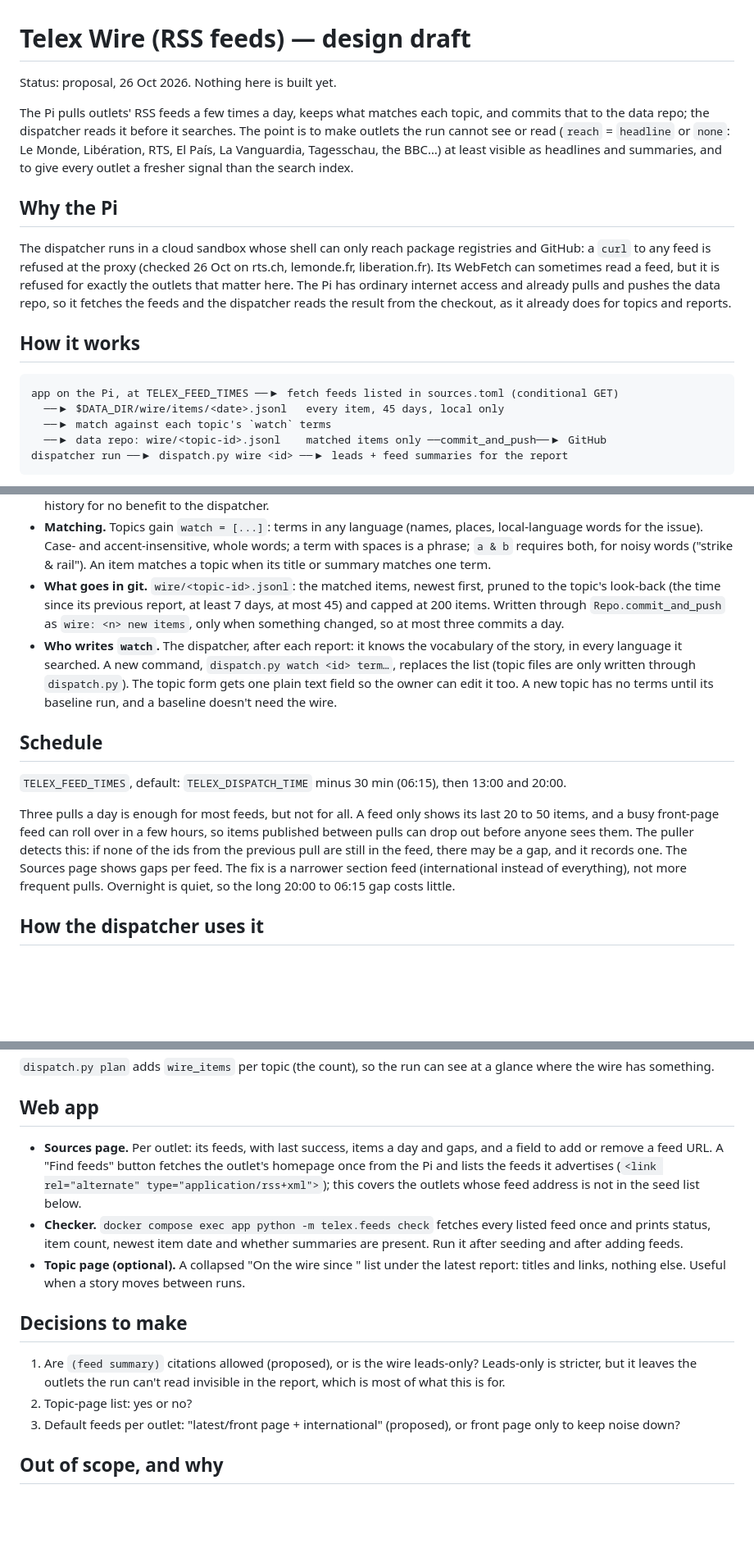
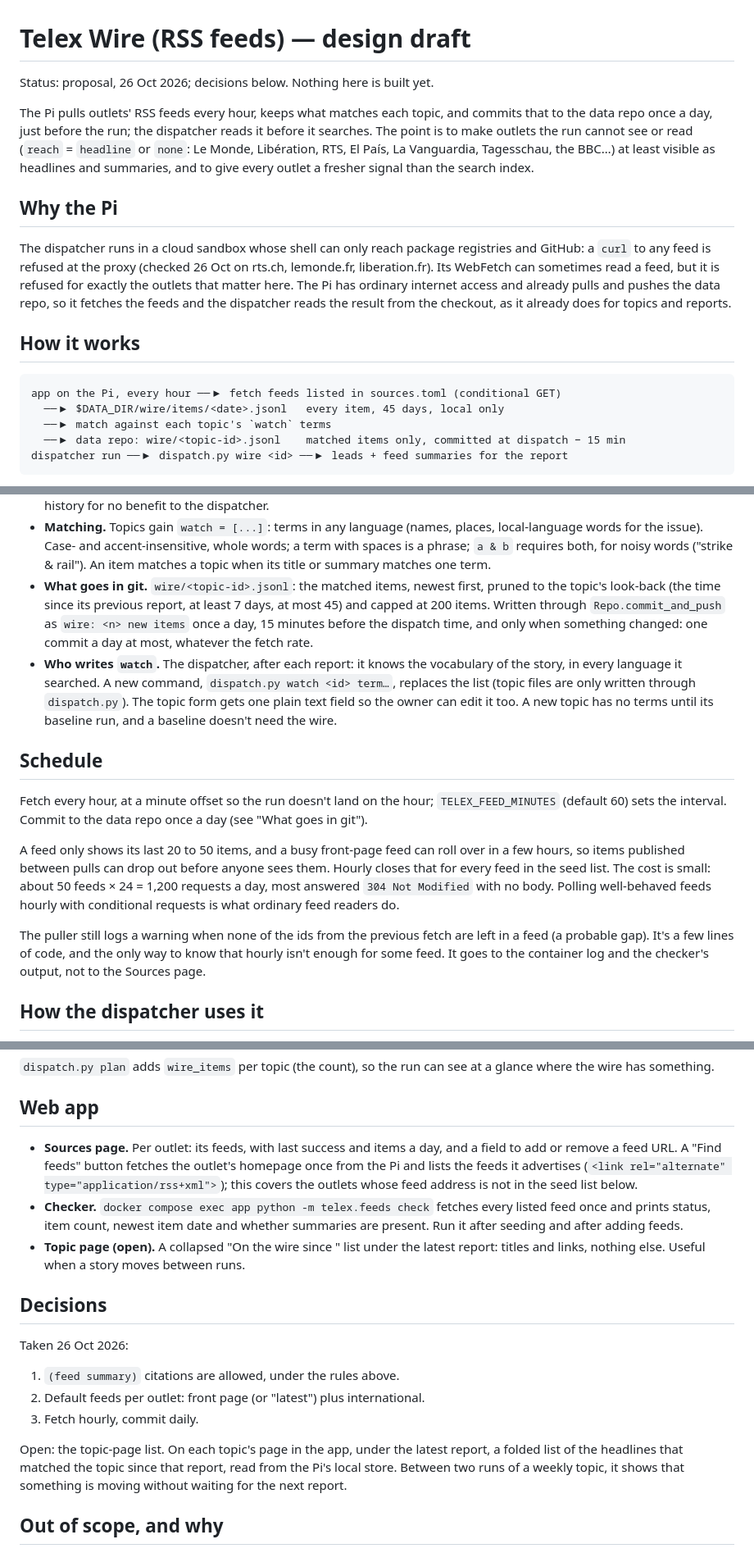
Before and after one commit to vronizor/telex, a Markdown page: docs/feeds.md, 3 parts joined by grey strips. Shown at 82% size. Rendered like a GitHub page; blank space fills up the shorter version.

Commit message:
docs(feeds): record decisions, fetch hourly and commit daily
Co-Authored-By: Claude Opus 5.5 <noreply@anthropic.com>
Claude-Session: https://claude.ai/code/session_01E3GpWYKoKvBpVe62CSNTnx

````diff
--- a/docs/feeds.md
+++ b/docs/feeds.md
@@ -1,8 +1,8 @@
 # Telex Wire (RSS feeds) — design draft
 
-Status: proposal, 26 Oct 2026. Nothing here is built yet.
+Status: proposal, 26 Oct 2026; decisions below. Nothing here is built yet.
 
-The Pi pulls outlets' RSS feeds a few times a day, keeps what matches each topic, and commits that to the data repo; the dispatcher reads it before it searches. The point is to make outlets the run cannot see or read (`reach` = `headline` or `none`: Le Monde, Libération, RTS, El País, La Vanguardia, Tagesschau, the BBC…) at least visible as headlines and summaries, and to give every outlet a fresher signal than the search index.
+The Pi pulls outlets' RSS feeds every hour, keeps what matches each topic, and commits that to the data repo once a day, just before the run; the dispatcher reads it before it searches. The point is to make outlets the run cannot see or read (`reach` = `headline` or `none`: Le Monde, Libération, RTS, El País, La Vanguardia, Tagesschau, the BBC…) at least visible as headlines and summaries, and to give every outlet a fresher signal than the search index.
 
 ## Why the Pi
 
@@ -11,10 +11,10 @@ The dispatcher runs in a cloud sandbox whose shell can only reach package regist
 ## How it works
 
 ```
-app on the Pi, at TELEX_FEED_TIMES ──▶ fetch feeds listed in sources.toml (conditional GET)
+app on the Pi, every hour ──▶ fetch feeds listed in sources.toml (conditional GET)
   ──▶ $DATA_DIR/wire/items/<date>.jsonl   every item, 45 days, local only
   ──▶ match against each topic's `watch` terms
-  ──▶ data repo: wire/<topic-id>.jsonl    matched items only ──commit_and_push──▶ GitHub
+  ──▶ data repo: wire/<topic-id>.jsonl    matched items only, committed at dispatch − 15 min
 dispatcher run ──▶ dispatch.py wire <id> ──▶ leads + feed summaries for the report
 ```
 
@@ -23,14 +23,16 @@ dispatcher run ──▶ dispatch.py wire <id> ──▶ leads + feed summaries
 - **What an item keeps.** `id` (guid, else link), `domain`, `feed`, `published`, `seen` (first pull that saw it), `title`, `summary` (the feed's description, HTML stripped, cut at 600 characters), `url`, `lang` (from the outlet). Never `content:encoded` and never the article page (see "Out of scope").
 - **Local store.** `$DATA_DIR/wire/items/<date>.jsonl` holds every item, deduplicated by `(domain, id)`, kept 45 days; `$DATA_DIR/wire/state.json` keeps per feed the ETag, Last-Modified, the last ids seen, last success, last error and items per day. Not in git: a few dozen feeds produce on the order of a thousand items a day, which would bloat the repo's history for no benefit to the dispatcher.
 - **Matching.** Topics gain `watch = [...]`: terms in any language (names, places, local-language words for the issue). Case- and accent-insensitive, whole words; a term with spaces is a phrase; `a & b` requires both, for noisy words ("strike & rail"). An item matches a topic when its title or summary matches one term.
-- **What goes in git.** `wire/<topic-id>.jsonl`: the matched items, newest first, pruned to the topic's look-back (the time since its previous report, at least 7 days, at most 45) and capped at 200 items. Written through `Repo.commit_and_push` as `wire: <n> new items`, only when something changed, so at most three commits a day.
+- **What goes in git.** `wire/<topic-id>.jsonl`: the matched items, newest first, pruned to the topic's look-back (the time since its previous report, at least 7 days, at most 45) and capped at 200 items. Written through `Repo.commit_and_push` as `wire: <n> new items` once a day, 15 minutes before the dispatch time, and only when something changed: one commit a day at most, whatever the fetch rate.
 - **Who writes `watch`.** The dispatcher, after each report: it knows the vocabulary of the story, in every language it searched. A new command, `dispatch.py watch <id> term…`, replaces the list (topic files are only written through `dispatch.py`). The topic form gets one plain text field so the owner can edit it too. A new topic has no terms until its baseline run, and a baseline doesn't need the wire.
 
 ## Schedule
 
-`TELEX_FEED_TIMES`, default: `TELEX_DISPATCH_TIME` minus 30 min (06:15), then 13:00 and 20:00.
+Fetch every hour, at a minute offset so the run doesn't land on the hour; `TELEX_FEED_MINUTES` (default 60) sets the interval. Commit to the data repo once a day (see "What goes in git").
 
-Three pulls a day is enough for most feeds, but not for all. A feed only shows its last 20 to 50 items, and a busy front-page feed can roll over in a few hours, so items published between pulls can drop out before anyone sees them. The puller detects this: if none of the ids from the previous pull are still in the feed, there may be a gap, and it records one. The Sources page shows gaps per feed. The fix is a narrower section feed (international instead of everything), not more frequent pulls. Overnight is quiet, so the long 20:00 to 06:15 gap costs little.
+A feed only shows its last 20 to 50 items, and a busy front-page feed can roll over in a few hours, so items published between pulls can drop out before anyone sees them. Hourly closes that for every feed in the seed list. The cost is small: about 50 feeds × 24 = 1,200 requests a day, most answered `304 Not Modified` with no body. Polling well-behaved feeds hourly with conditional requests is what ordinary feed readers do.
+
+The puller still logs a warning when none of the ids from the previous fetch are left in a feed (a probable gap). It's a few lines of code, and the only way to know that hourly isn't enough for some feed. It goes to the container log and the checker's output, not to the Sources page.
 
 ## How the dispatcher uses it
 
@@ -45,15 +47,19 @@ A new step in research, before the searches: `python3 scripts/dispatch.py wire <
 
 ## Web app
 
-- **Sources page.** Per outlet: its feeds, with last success, items a day and gaps, and a field to add or remove a feed URL. A "Find feeds" button fetches the outlet's homepage once from the Pi and lists the feeds it advertises (`<link rel="alternate" type="application/rss+xml">`); this covers the outlets whose feed address is not in the seed list below.
+- **Sources page.** Per outlet: its feeds, with last success and items a day, and a field to add or remove a feed URL. A "Find feeds" button fetches the outlet's homepage once from the Pi and lists the feeds it advertises (`<link rel="alternate" type="application/rss+xml">`); this covers the outlets whose feed address is not in the seed list below.
 - **Checker.** `docker compose exec app python -m telex.feeds check` fetches every listed feed once and prints status, item count, newest item date and whether summaries are present. Run it after seeding and after adding feeds.
-- **Topic page (optional).** A collapsed "On the wire since <date>" list under the latest report: titles and links, nothing else. Useful when a story moves between runs.
+- **Topic page (open).** A collapsed "On the wire since <date>" list under the latest report: titles and links, nothing else. Useful when a story moves between runs.
 
-## Decisions to make
+## Decisions
 
-1. Are `(feed summary)` citations allowed (proposed), or is the wire leads-only? Leads-only is stricter, but it leaves the outlets the run can't read invisible in the report, which is most of what this is for.
-2. Topic-page list: yes or no?
-3. Default feeds per outlet: "latest/front page + international" (proposed), or front page only to keep noise down?
+Taken 26 Oct 2026:
+
+1. `(feed summary)` citations are allowed, under the rules above.
+2. Default feeds per outlet: front page (or "latest") plus international.
+3. Fetch hourly, commit daily.
+
+Open: the topic-page list. On each topic's page in the app, under the latest report, a folded list of the headlines that matched the topic since that report, read from the Pi's local store. Between two runs of a weekly topic, it shows that something is moving without waiting for the next report.
 
 ## Out of scope, and why
 
````
Also changed, not shown: other parts of docs/feeds.md (+1 -1 lines).
